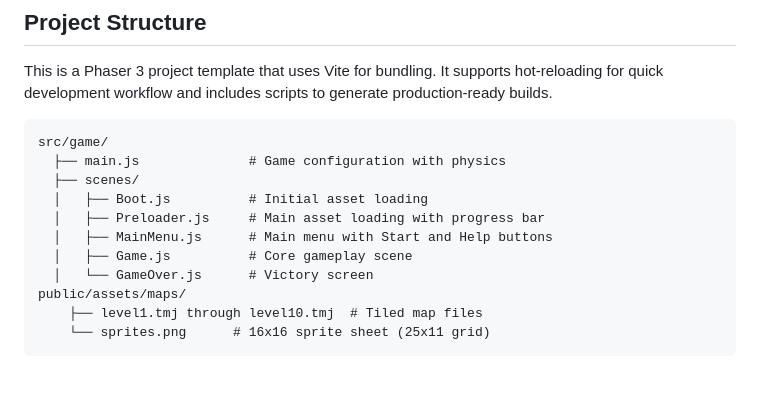
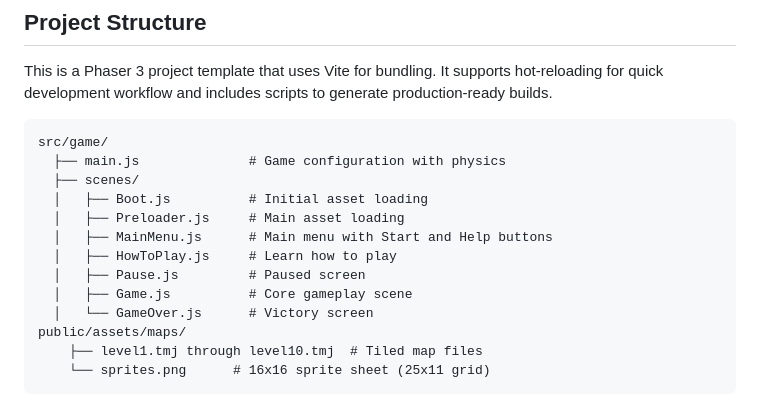
Before and after one commit to cassidoo/code-wave, a Markdown page: README.md, the part around one of its changes. Rendered like a GitHub page; blank space fills up the shorter version.

```diff
--- a/README.md
+++ b/README.md
@@ -42,8 +42,10 @@ src/game/
   ├── main.js              # Game configuration with physics
   ├── scenes/
   │   ├── Boot.js          # Initial asset loading
-  │   ├── Preloader.js     # Main asset loading with progress bar
+  │   ├── Preloader.js     # Main asset loading
   │   ├── MainMenu.js      # Main menu with Start and Help buttons
+  │   ├── HowToPlay.js 	   # Learn how to play
+  │   ├── Pause.js 	 	   # Paused screen
   │   ├── Game.js          # Core gameplay scene
   │   └── GameOver.js      # Victory screen
 public/assets/maps/
```
Also changed, not shown: other parts of README.md (+0 -73 lines).
